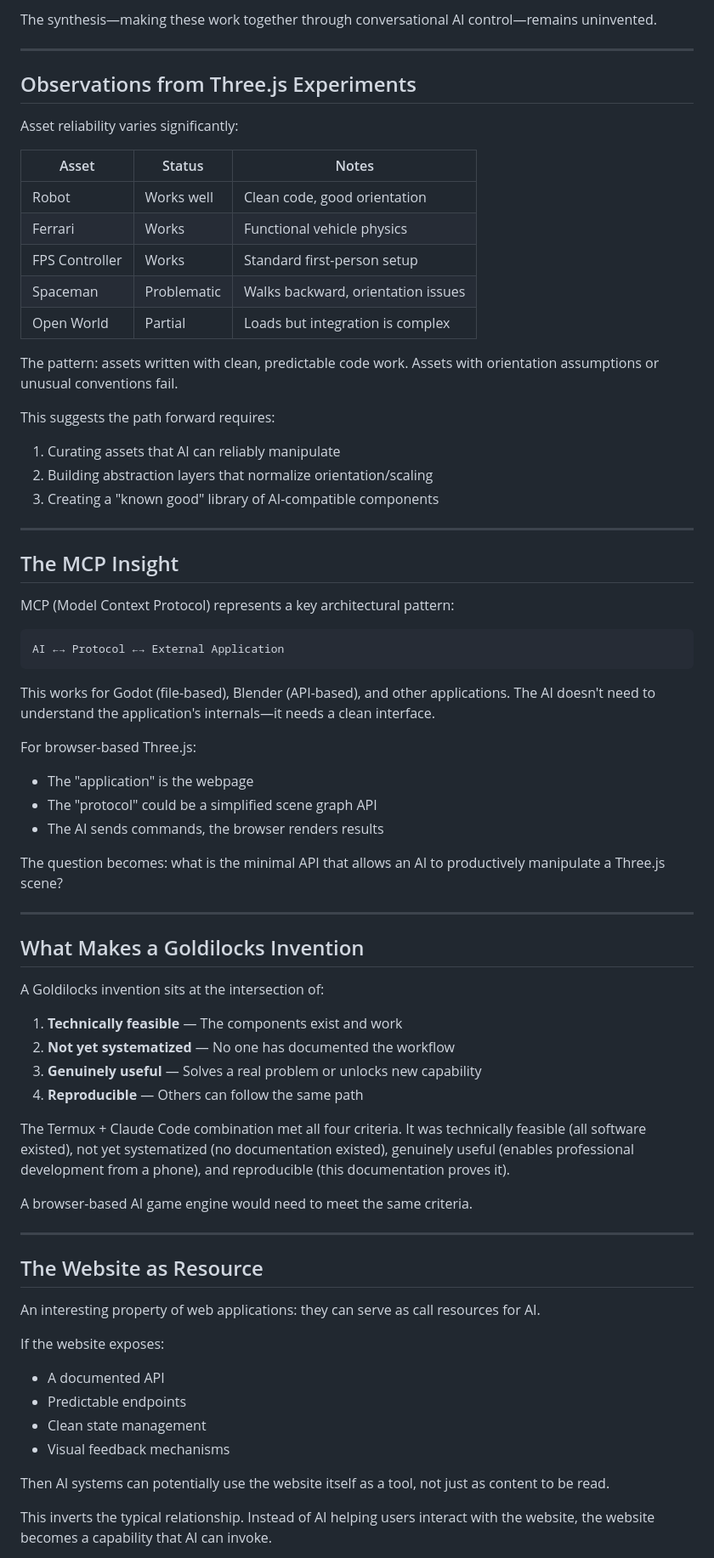
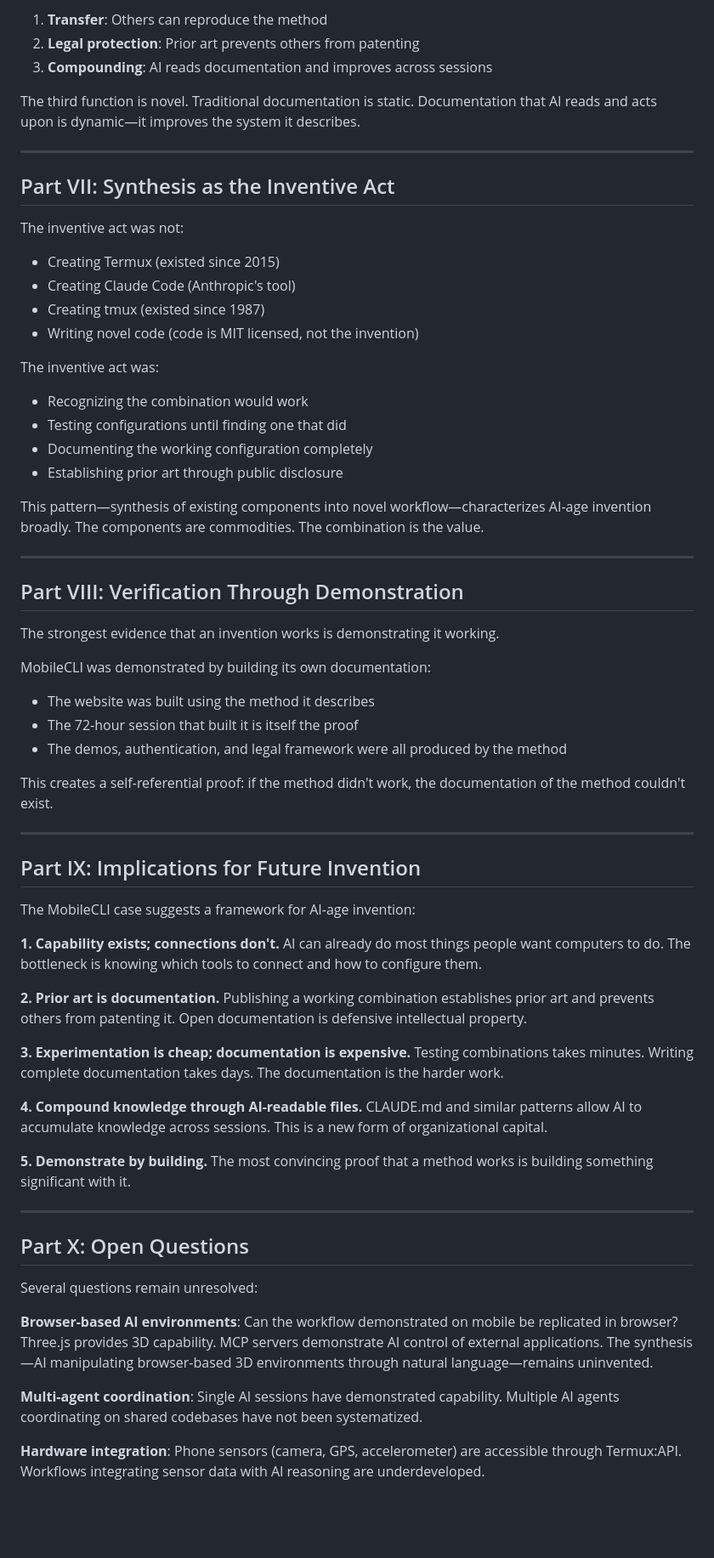
Before and after one commit to MobileDevCLI/website, a Markdown page: INVENTOR.md, the part around one of its changes. Shown at 85% size. Drawn GitHub-style; blank space fills up the shorter version.

````diff
--- a/INVENTOR.md
+++ b/INVENTOR.md
@@ -98,74 +123,72 @@ The pieces are present. The robot walks. The Ferrari drives. Lighting and ambien
 
-The synthesis—making these work together through conversational AI control—remains uninvented.
+1. **Transfer**: Others can reproduce the method
+2. **Legal protection**: Prior art prevents others from patenting
+3. **Compounding**: AI reads documentation and improves across sessions
+
+The third function is novel. Traditional documentation is static. Documentation that AI reads and acts upon is dynamic—it improves the system it describes.
 
 ---
 
-## Observations from Three.js Experiments
+## Part VII: Synthesis as the Inventive Act
 
-Asset reliability varies significantly:
+The inventive act was not:
+- Creating Termux (existed since 2015)
+- Creating Claude Code (Anthropic's tool)
+- Creating tmux (existed since 1987)
+- Writing novel code (code is MIT licensed, not the invention)
 
-| Asset | Status | Notes |
-|-------|--------|-------|
-| Robot | Works well | Clean code, good orientation |
-| Ferrari | Works | Functional vehicle physics |
-| FPS Controller | Works | Standard first-person setup |
-| Spaceman | Problematic | Walks backward, orientation issues |
-| Open World | Partial | Loads but integration is complex |
+The inventive act was:
+- Recognizing the combination would work
+- Testing configurations until finding one that did
+- Documenting the working configuration completely
+- Establishing prior art through public disclosure
 
-The pattern: assets written with clean, predictable code work. Assets with orientation assumptions or unusual conventions fail.
-
-This suggests the path forward requires:
-1. Curating assets that AI can reliably manipulate
-2. Building abstraction layers that normalize orientation/scaling
-3. Creating a "known good" library of AI-compatible components
+This pattern—synthesis of existing components into novel workflow—characterizes AI-age invention broadly. The components are commodities. The combination is the value.
 
 ---
 
-## The MCP Insight
+## Part VIII: Verification Through Demonstration
 
-MCP (Model Context Protocol) represents a key architectural pattern:
+The strongest evidence that an invention works is demonstrating it working.
 
-```
-AI ←→ Protocol ←→ External Application
-```
+MobileCLI was demonstrated by building its own documentation:
 
-This works for Godot (file-based), Blender (API-based), and other applications. The AI doesn't need to understand the application's internals—it needs a clean interface.
+- The website was built using the method it describes
+- The 72-hour session that built it is itself the proof
+- The demos, authentication, and legal framework were all produced by the method
 
-For browser-based Three.js:
-- The "application" is the webpage
-- The "protocol" could be a simplified scene graph API
-- The AI sends commands, the browser renders results
-
-The question becomes: what is the minimal API that allows an AI to productively manipulate a Three.js scene?
+This creates a self-referential proof: if the method didn't work, the documentation of the method couldn't exist.
 
 ---
 
-## What Makes a Goldilocks Invention
+## Part IX: Implications for Future Invention
 
-A Goldilocks invention sits at the intersection of:
+The MobileCLI case suggests a framework for AI-age invention:
 
-1. **Technically feasible** — The components exist and work
-2. **Not yet systematized** — No one has documented the workflow
-3. **Genuinely useful** — Solves a real problem or unlocks new capability
-4. **Reproducible** — Others can follow the same path
+**1. Capability exists; connections don't.**
+AI can already do most things people want computers to do. The bottleneck is knowing which tools to connect and how to configure them.
 
-The Termux + Claude Code combination met all four criteria. It was technically feasible (all software existed), not yet systematized (no documentation existed), genuinely useful (enables professional development from a phone), and reproducible (this documentation proves it).
+**2. Prior art is documentation.**
+Publishing a working combination establishes prior art and prevents others from patenting it. Open documentation is defensive intellectual property.
 
-A browser-based AI game engine would need to meet the same criteria.
+**3. Experimentation is cheap; documentation is expensive.**
+Testing combinations takes minutes. Writing complete documentation takes days. The documentation is the harder work.
+
+**4. Compound knowledge through AI-readable files.**
+CLAUDE.md and similar patterns allow AI to accumulate knowledge across sessions. This is a new form of organizational capital.
+
+**5. Demonstrate by building.**
+The most convincing proof that a method works is building something significant with it.
 
 ---
 
-## The Website as Resource
+## Part X: Open Questions
 
-An interesting property of web applications: they can serve as call resources for AI.
+Several questions remain unresolved:
 
-If the website exposes:
-- A documented API
-- Predictable endpoints
-- Clean state management
-- Visual feedback mechanisms
+**Browser-based AI environments**: Can the workflow demonstrated on mobile be replicated in browser? Three.js provides 3D capability. MCP servers demonstrate AI control of external applications. The synthesis—AI manipulating browser-based 3D environments through natural language—remains uninvented.
 
-Then AI systems can potentially use the website itself as a tool, not just as content to be read.
+**Multi-agent coordination**: Single AI sessions have demonstrated capability. Multiple AI agents coordinating on shared codebases have not been systematized.
 
-This inverts the typical relationship. Instead of AI helping users interact with the website, the website becomes a capability that AI can invoke.
+**Hardware integration**: Phone sensors (camera, GPS, accelerometer) are accessible through Termux:API. Workflows integrating sensor data with AI reasoning are underdeveloped.
 
````
Also changed, not shown: other parts of INVENTOR.md (+94 -117 lines).
